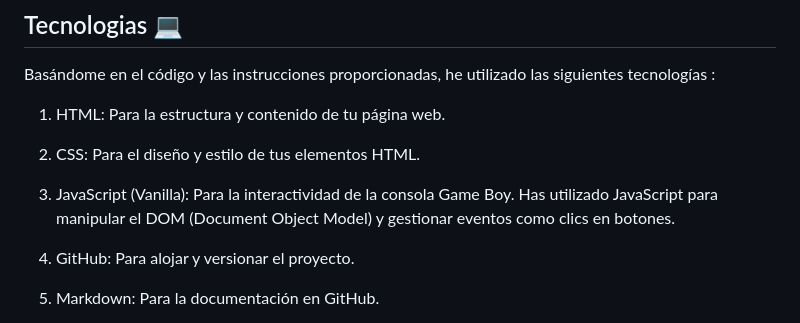
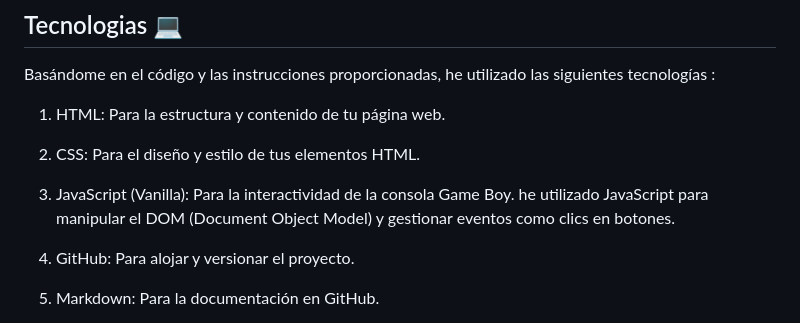
Before and after one commit to Jahirtoloza14/PROYECTO-2-GAMEBOY, a Markdown page: README.MD, the part around the change. Rendered like a GitHub page.

```diff
--- a/README.MD
+++ b/README.MD
@@ -31,7 +31,7 @@ Basándome en el código y las instrucciones proporcionadas, he utilizado las si
 
 2. CSS: Para el diseño y estilo de tus elementos HTML.
 
-3. JavaScript (Vanilla): Para la interactividad de la consola Game Boy. Has utilizado JavaScript para manipular el DOM (Document Object Model) y gestionar eventos como clics en botones.
+3. JavaScript (Vanilla): Para la interactividad de la consola Game Boy. he utilizado JavaScript para manipular el DOM (Document Object Model) y gestionar eventos como clics en botones.
 
 4. GitHub: Para alojar y versionar el proyecto.
 
```
